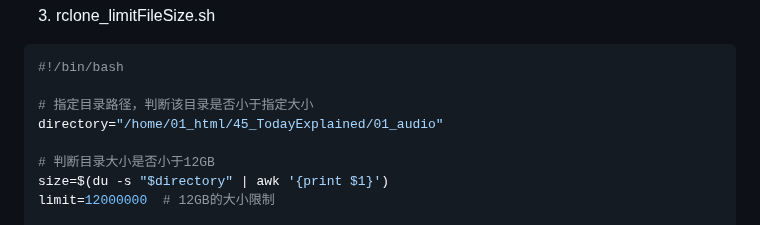
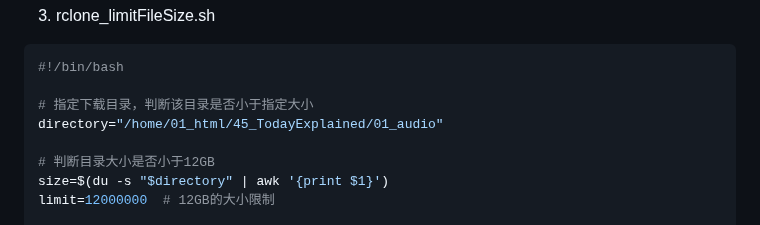
Before and after one commit to Yiwei666/03_Python-PHP, a Markdown page: 01_GooglePodcast/07_TheDaily/README.md, the part around the change. Drawn GitHub-style.

````diff
--- a/01_GooglePodcast/07_TheDaily/README.md
+++ b/01_GooglePodcast/07_TheDaily/README.md
@@ -101,7 +101,7 @@ done < "$source_file"
 ```sh
 #!/bin/bash
 
-# 指定目录路径，判断该目录是否小于指定大小
+# 指定下载目录，判断该目录是否小于指定大小
 directory="/home/01_html/45_TodayExplained/01_audio"
 
 # 判断目录大小是否小于12GB
````
